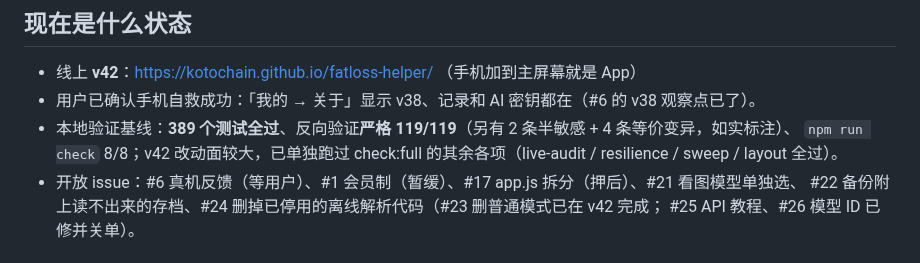
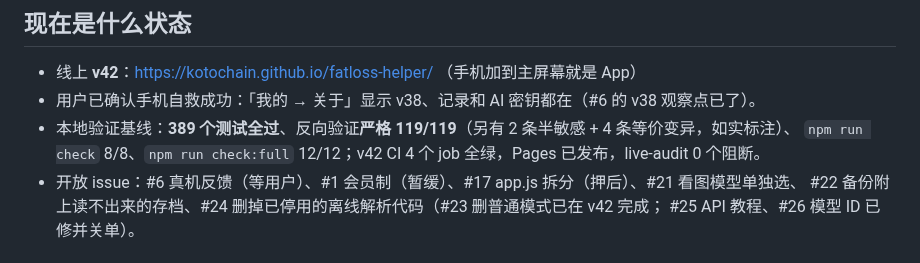
Before and after one commit to kotochain/fatloss-helper, a Markdown page: docs/交接速览.md, the part around the change. Drawn GitHub-style.

```diff
--- a/docs/交接速览.md
+++ b/docs/交接速览.md
@@ -8,7 +8,7 @@
 - 线上 **v42**：https://kotochain.github.io/fatloss-helper/ （手机加到主屏幕就是 App）
 - 用户已确认手机自救成功：「我的 → 关于」显示 v38、记录和 AI 密钥都在（#6 的 v38 观察点已了）。
 - 本地验证基线：**389 个测试全过**、反向验证**严格 119/119**（另有 2 条半敏感 + 4 条等价变异，如实标注）、
-  `npm run check` 8/8；v42 改动面较大，已单独跑过 check:full 的其余各项（live-audit / resilience / sweep / layout 全过）。
+  `npm run check` 8/8、`npm run check:full` 12/12；v42 CI 4 个 job 全绿，Pages 已发布，live-audit 0 个阻断。
 - 开放 issue：#6 真机反馈（等用户）、#1 会员制（暂缓）、#17 app.js 拆分（押后）、#21 看图模型单独选、
   #22 备份附上读不出来的存档、#24 删掉已停用的离线解析代码（#23 删普通模式已在 v42 完成；
   #25 API 教程、#26 模型 ID 已修并关单）。
```
Also changed, not shown: HANDOFF.md (+4 -1 lines).
